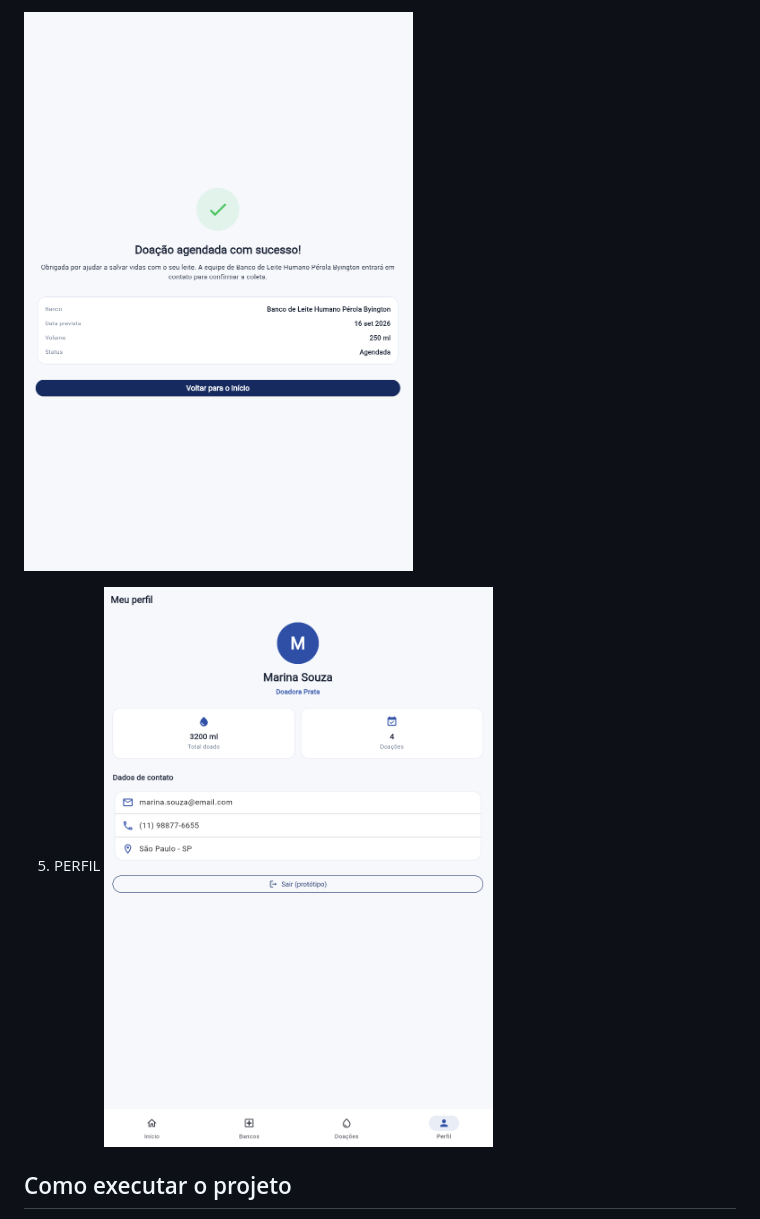
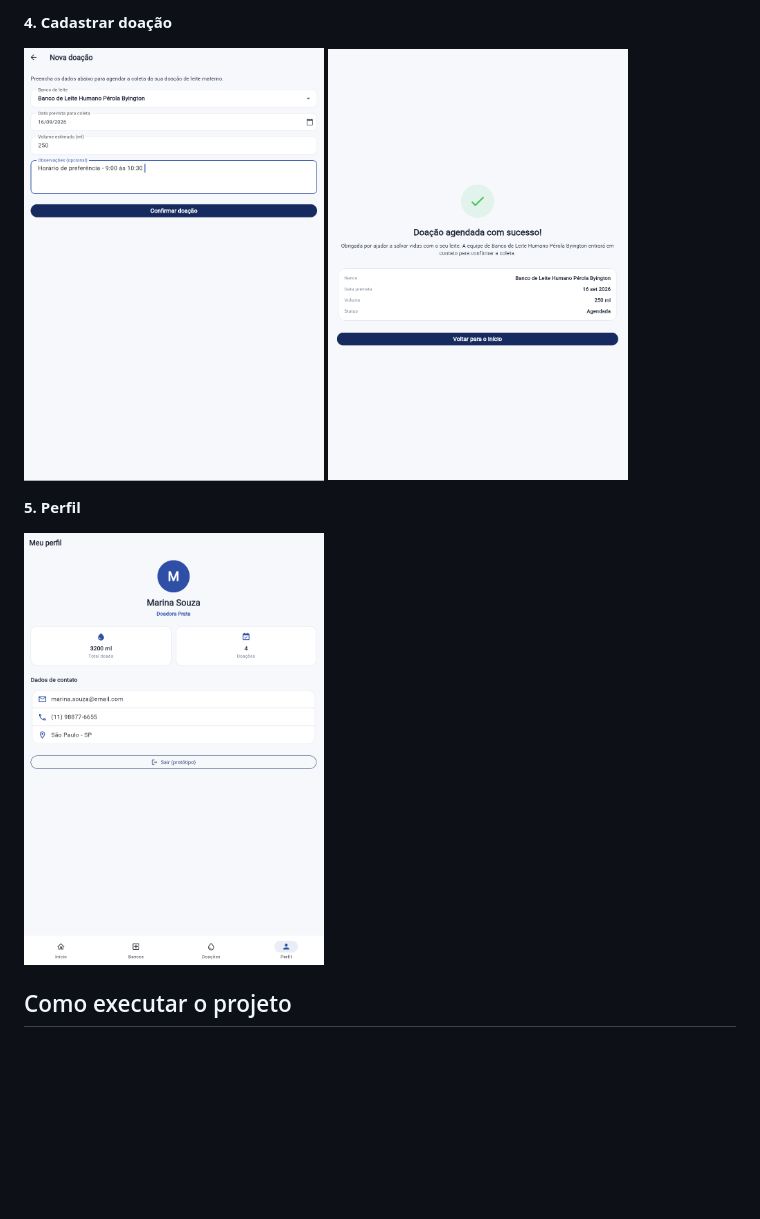
Before and after one commit to GustavoOda12/Sprint03_Flutter, a Markdown page: README.md, the part around one of its changes. Drawn GitHub-style; blank space fills up the shorter version.

```diff
--- a/README.md
+++ b/README.md
@@ -62,8 +58,11 @@ permite que uma doadora:
 
-![alt text](image-6.png)
+**4. Cadastrar doação**
 
-5. PERFIL
-![alt text](image-7.png)
+<img src="image-5.png" width="300"> <img src="image-6.png" width="300">
+
+**5. Perfil**
+
+<img src="image-7.png" width="300">
 
 ## Como executar o projeto
 
```
Also changed, not shown: other parts of README.md (+6 -10 lines).
